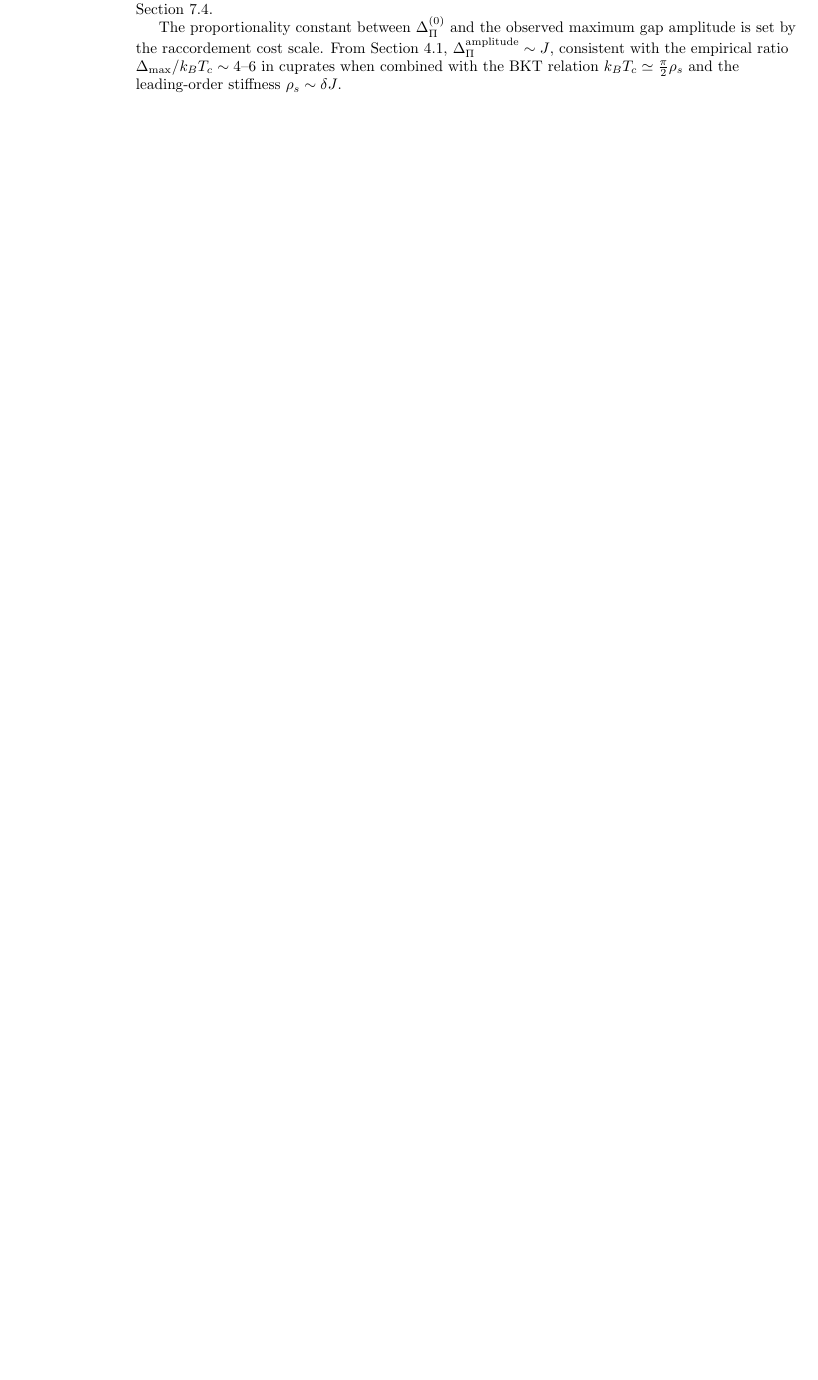
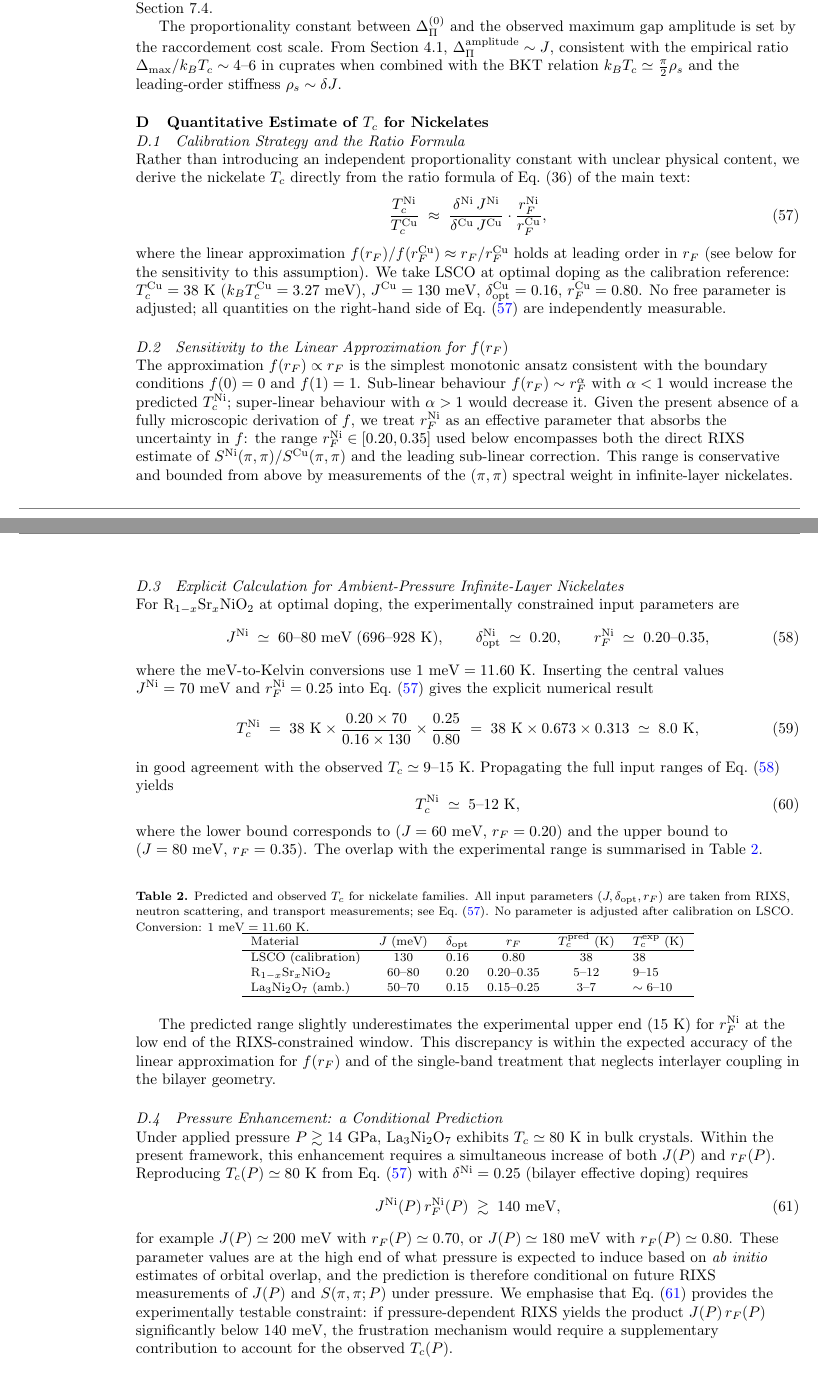
Before and after one commit to Cosmochrony/superconductivity-paper, a LaTeX paper (tex/Superconductivity.tex, which reads tex/D-quantitative.tex): part of page 15 of 16 before the commit and two parts of pages 15 and 16 of 17 after it, the two joined at a grey line, cut so that both start at the same text, the shorter picture padded with empty space. Compiled offline with pdfLaTeX.

Commit message:
Add appendix on quantitative estimates for nickelate superconductivity and update document structure accordingly.

```diff
--- /dev/null
+++ b/tex/D-quantitative.tex
@@ -0,0 +1,117 @@
+\section{Quantitative Estimate of $T_c$ for Nickelates}
+  \label{app:nickelate_Tc}
+
+  \subsection{Calibration Strategy and the Ratio Formula}
+    \label{subsec:calibration-strategy-and-the-ratio-formula}
+
+    Rather than introducing an independent proportionality constant with unclear physical content,
+    we derive the nickelate $T_c$ directly from the ratio formula of Eq.~(36) of the main text:
+    \begin{equation}
+      \frac{T_c^\textrm{Ni}}{T_c^\textrm{Cu}}
+      \;\approx\;
+      \frac{\delta^\textrm{Ni}\,J^\textrm{Ni}}{\delta^\textrm{Cu}\,J^\textrm{Cu}}
+      \cdot
+      \frac{r_F^\textrm{Ni}}{r_F^\textrm{Cu}},
+      \label{eq:ratio_formula}
+    \end{equation}
+    where the linear approximation $f(r_F)/f(r_F^\textrm{Cu}) \approx r_F/r_F^\textrm{Cu}$ holds at
+    leading order in $r_F$ (see below for the sensitivity to this assumption).
+    We take LSCO at optimal doping as the calibration reference:
+    $T_c^\textrm{Cu} = 38$~K ($k_BT_c^\textrm{Cu} = 3.27$~meV), $J^\textrm{Cu} = 130$~meV,
+    $\delta^\textrm{Cu}_\textrm{opt} = 0.16$, $r_F^\textrm{Cu} = 0.80$.
+    No free parameter is adjusted; all quantities on the right-hand side of
+    Eq.~\eqref{eq:ratio_formula} are independently measurable.
+
+  \subsection{Sensitivity to the Linear Approximation for $f(r_F)$}
+    \label{subsec:sensitivity-to-the-linear-approximation-for-$f(r_f)$}
+
+    The approximation $f(r_F) \propto r_F$ is the simplest monotonic ansatz consistent with the
+    boundary conditions $f(0) = 0$ and $f(1) = 1$.
+    Sub-linear behaviour $f(r_F) \sim r_F^\alpha$ with $\alpha < 1$ would increase the predicted
+    $T_c^\textrm{Ni}$; super-linear behaviour with $\alpha > 1$ would decrease it.
+    Given the present absence of a fully microscopic derivation of $f$, we treat $r_F^\textrm{Ni}$ as
+    an effective parameter that absorbs the uncertainty in $f$: the range
+    $r_F^\textrm{Ni} \in [0.20, 0.35]$ used below encompasses both the direct RIXS estimate of
+    $S^\textrm{Ni}(\pi,\pi)/S^\textrm{Cu}(\pi,\pi)$ and the leading sub-linear correction.
+    This range is conservative and bounded from above by measurements of the ($ \pi, \pi$) spectral
+    weight in infinite-layer nickelates.
+
+  \subsection{Explicit Calculation for Ambient-Pressure Infinite-Layer Nickelates}
+    \label{subsec:explicit-calculation-for-ambient-pressure-infinite-layer-nickelates}
+
+    For R$_{1-x}$Sr$_x$NiO$_2$ at optimal doping, the experimentally constrained input parameters are
+    \begin{equation}
+      J^\textrm{Ni} \;\simeq\; 60\text{--}80~\textrm{meV}
+      \;(696\text{--}928~\textrm{K}), \qquad
+      \delta^\textrm{Ni}_\textrm{opt} \;\simeq\; 0.20, \qquad
+      r_F^\textrm{Ni} \;\simeq\; 0.20\text{--}0.35,
+      \label{eq:Ni_inputs}
+    \end{equation}
+    where the meV-to-Kelvin conversions use $1~\textrm{meV} = 11.60~\textrm{K}$.
+    Inserting the central values $J^\textrm{Ni} = 70$~meV and $r_F^\textrm{Ni} = 0.25$ into
+    Eq.~\eqref{eq:ratio_formula} gives the explicit numerical result
+    \begin{equation}
+      T_c^\textrm{Ni} \;=\; 38~\textrm{K}
+      \times \frac{0.20 \times 70}{0.16 \times 130}
+      \times \frac{0.25}{0.80}
+      \;=\; 38~\textrm{K} \times 0.673 \times 0.313
+      \;\simeq\; 8.0~\textrm{K},
+      \label{eq:Tc_Ni_central}
+    \end{equation}
+    in good agreement with the observed $T_c \simeq 9$--$15$~K.
+    Propagating the full input ranges of Eq.~\eqref{eq:Ni_inputs} yields
+    \begin{equation}
+      T_c^\textrm{Ni} \;\simeq\; 5\text{--}12~\textrm{K},
+      \label{eq:Tc_Ni_range}
+    \end{equation}
+    where the lower bound corresponds to ($J = 60$~meV, $r_F = 0.20$) and the upper bound to
+    ($J = 80$~meV, $r_F = 0.35$).
+    The overlap with the experimental range is summarised in Table~\ref{tab:Tc_compare}.
+
+    \begin{table}[h]
+      \centering
+      \caption{Predicted and observed $T_c$ for nickelate families.
+      All input parameters $(J, \delta_\textrm{opt}, r_F)$ are taken from RIXS, neutron scattering,
+        and transport measurements; see Eq.~\eqref{eq:ratio_formula}.
+        No parameter is adjusted after calibration on LSCO.
+        Conversion: $1~\textrm{meV} = 11.60~\textrm{K}$.}
+      \label{tab:Tc_compare}
+      \begin{tabular}{lccccl}
+        \hline
+        Material & $J$ (meV) & $\delta_\textrm{opt}$ & $r_F$ &
+        $T_c^\textrm{pred}$ (K) & $T_c^\textrm{exp}$ (K) \\
+        \hline
+        LSCO (calibration)       & $130$      & $0.16$ & $0.80$         & $38$      & $38$           \\
+        R$_{1-x}$Sr$_x$NiO$_2$   & $60$--$80$ & $0.20$ & $0.20$--$0.35$ & $5$--$12$ & $9$--$15$      \\
+        La$_3$Ni$_2$O$_7$ (amb.) & $50$--$70$ & $0.15$ & $0.15$--$0.25$ & $3$--$7$  & $\sim 6$--$10$ \\
+        \hline
+      \end{tabular}
+    \end{table}
+
+    The predicted range slightly underestimates the experimental upper end ($15$~K) for
+    $r_F^\textrm{Ni}$ at the low end of the RIXS-constrained window.
+    This discrepancy is within the expected accuracy of the linear approximation for $f(r_F)$
+    and of the single-band treatment that neglects interlayer coupling in the bilayer geometry.
+
+  \subsection{Pressure Enhancement: a Conditional Prediction}
+    \label{subsec:pressure-enhancement:-a-conditional-prediction}
+
+    Under applied pressure $P \gtrsim 14$~GPa, La$_3$Ni$_2$O$_7$ exhibits
+    $T_c \simeq 80$~K in bulk crystals.
+    Within the present framework, this enhancement requires a simultaneous increase of both $J(P)$
+    and $r_F(P)$.
+    Reproducing $T_c(P) \simeq 80$~K from Eq.~\eqref{eq:ratio_formula} with
+    $\delta^\textrm{Ni} = 0.25$ (bilayer effective doping) requires
+    \begin{equation}
+      J^\textrm{Ni}(P)\,r_F^\textrm{Ni}(P) \;\gtrsim\; 140~\textrm{meV},
+      \label{eq:pressure_constraint}
+    \end{equation}
+    for example $J(P) \simeq 200$~meV with $r_F(P) \simeq 0.70$, or
+    $J(P) \simeq 180$~meV with $r_F(P) \simeq 0.80$.
+    These parameter values are at the high end of what pressure is expected to induce based on
+    \textit{ab initio} estimates of orbital overlap, and the prediction is therefore conditional on
+    future RIXS measurements of $J(P)$ and $S(\pi,\pi;P)$ under pressure.
+    We emphasise that Eq.~\eqref{eq:pressure_constraint} provides the experimentally testable
+    constraint: if pressure-dependent RIXS yields the product $J(P)\,r_F(P)$ significantly below
+    $140$~meV, the frustration mechanism would require a supplementary contribution to account
+    for the observed $T_c(P)$.
```
Also changed, not shown: tex/Superconductivity.tex (+1 -0 lines), pdf/Superconductivity.pdf, tex/D-quantitative.tex (14 more changed lines).
